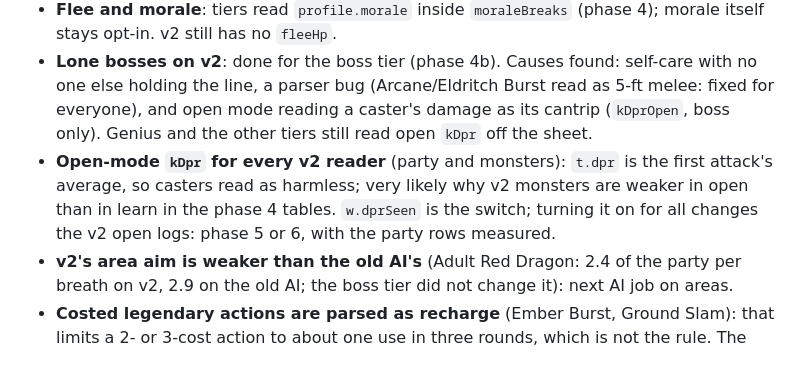
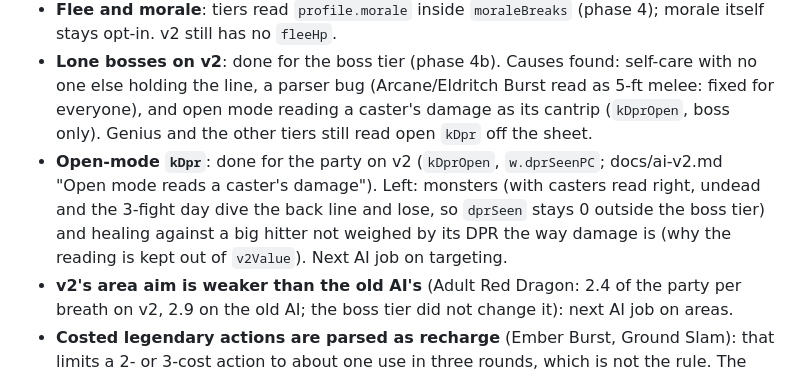
Before and after one commit to hatllama/statblock-forge, a Markdown page: docs/ai-roadmap.md, the part around the change. Rendered like a GitHub page.

Commit message:
Docs: open-mode damage reading, what was tried and dropped, results; roadmap and CLAUDE.md
Co-Authored-By: Claude Opus 5.5 <noreply@anthropic.com>

```diff
--- a/docs/ai-roadmap.md
+++ b/docs/ai-roadmap.md
@@ -130,7 +130,7 @@ One line each: what, why, which phase takes it. Phase 7 (summons and companions)
 - **Summons and companions** (summon spells are skipped in `spell-data.js`; no companion code in the engine): Phase 7. Step 3a left the Artillerist's Eldritch Cannon as an at-will bonus strike while it stands, not a creature.
 - **Flee and morale**: tiers read `profile.morale` inside `moraleBreaks` (phase 4); morale itself stays opt-in. v2 still has no `fleeHp`.
 - **Lone bosses on v2**: done for the boss tier (phase 4b). Causes found: self-care with no one else holding the line, a parser bug (Arcane/Eldritch Burst read as 5-ft melee: fixed for everyone), and open mode reading a caster's damage as its cantrip (`kDprOpen`, boss only). Genius and the other tiers still read open `kDpr` off the sheet.
-- **Open-mode `kDpr` for every v2 reader** (party and monsters): `t.dpr` is the first attack's average, so casters read as harmless; very likely why v2 monsters are weaker in open than in learn in the phase 4 tables. `w.dprSeen` is the switch; turning it on for all changes the v2 open logs: phase 5 or 6, with the party rows measured.
+- **Open-mode `kDpr`**: done for the party on v2 (`kDprOpen`, `w.dprSeenPC`; docs/ai-v2.md "Open mode reads a caster's damage"). Left: monsters (with casters read right, undead and the 3-fight day dive the back line and lose, so `dprSeen` stays 0 outside the boss tier) and healing against a big hitter not weighed by its DPR the way damage is (why the reading is kept out of `v2Value`). Next AI job on targeting.
 - **v2's area aim is weaker than the old AI's** (Adult Red Dragon: 2.4 of the party per breath on v2, 2.9 on the old AI; the boss tier did not change it): next AI job on areas.
 - **Costed legendary actions are parsed as recharge** (Ember Burst, Ground Slam): that limits a 2- or 3-cost action to about one use in three rounds, which is not the rule. The boss's recharge price skips legendary actions for that reason. Parser job.
 - **Zaki's boss day** (hard-day fights 1-2, then the Ember Tyrant): the boss tier is level with the old AI in blind, 4.7 weaker in learn (1.7 SE) and 8 weaker in open (3.6 SE; level with the old genius Tyrant). Six mostly-melee PCs swarm a lone boss: low self-care and weighed Legendary Resistance each cost a little there, while the four-PC bosses want them. A "surrounded" term was tried and dropped (no gain there, a loss on the four-PC Tyrant). Next boss job.
```
Also changed, not shown: CLAUDE.md (+1 -1 lines), docs/ai-v2.md (+50 -0 lines).
